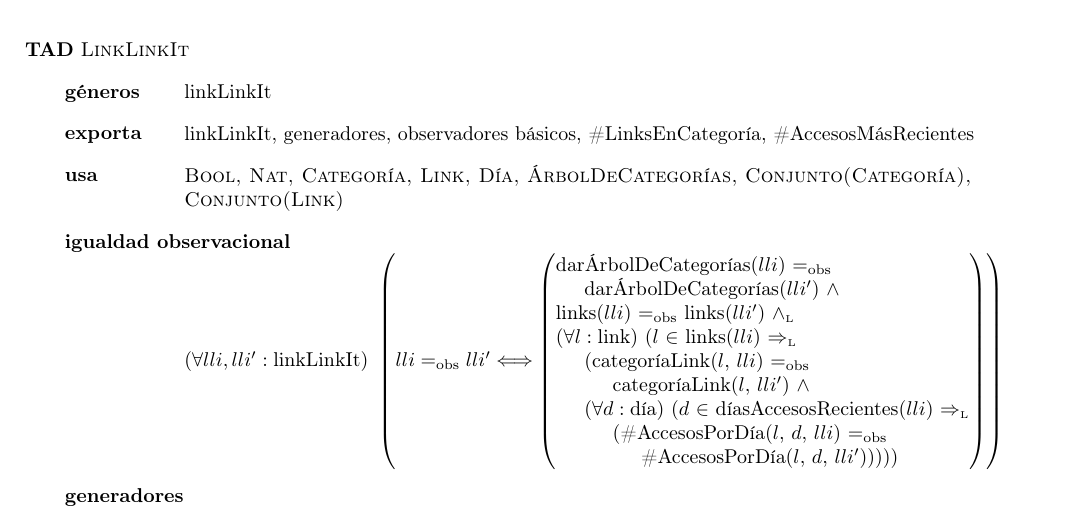
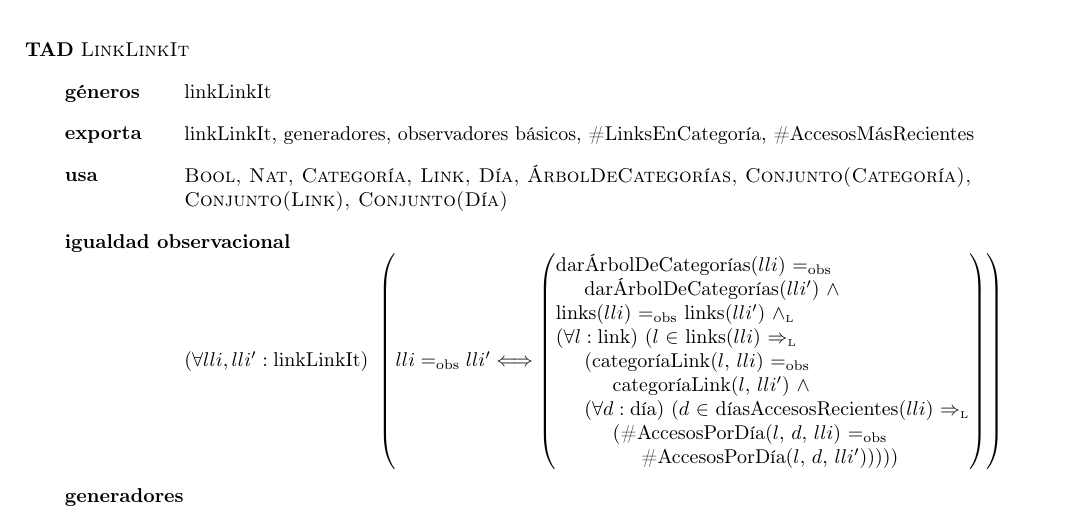
Before and after one commit to LeandroLovisolo/Algo2-TP1, a LaTeX document (tp.tex): part of page 3 of 5, cut so that both start at the same text. Compiled offline with pdfLaTeX; the source files are stored in an older character set and shown here as Unicode.

Commit message:
Agregué 'Conjunto(Día)' a la lista 'usa' de LinkLinkIt

```diff
--- a/tp.tex
+++ b/tp.tex
@@ -210,7 +210,7 @@ Recuperatorio   &&\\
 
 	\tadExporta{linkLinkIt, generadores, observadores básicos, \#LinksEnCategoría, \#AccesosMásRecientes}
 
-	\tadUsa{\tadNombre{Bool, Nat, Categoría, Link, Día, ÁrbolDeCategorías, Conjunto(Categoría),\\ Conjunto(Link)}}
+	\tadUsa{\tadNombre{Bool, Nat, Categoría, Link, Día, ÁrbolDeCategorías, Conjunto(Categoría),\\ Conjunto(Link), Conjunto(Día)}}
 
 	\tadIgualdadObservacional{lli}{lli'}{linkLinkIt}{
         darÁrbolDeCategorías($lli$) \igobs \\
```
Also changed, not shown: tp.pdf.
